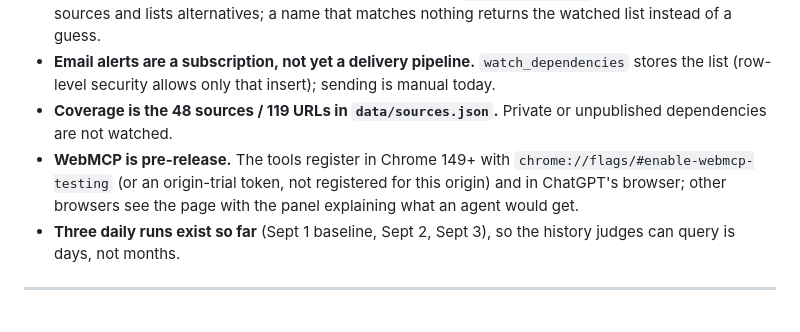
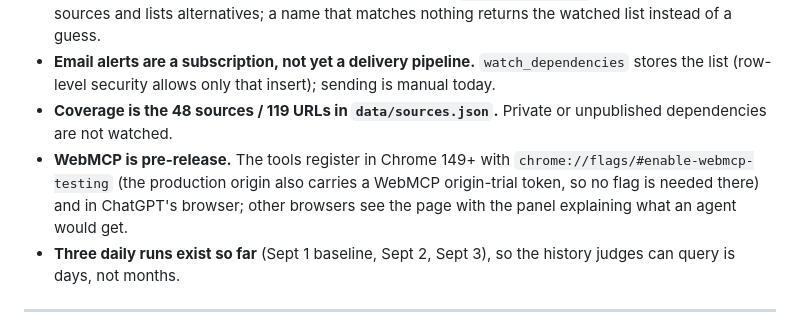
Before and after one commit to zaeem-rafiq/agentwire, a Markdown page: SUBMISSION.md, the part around the change. Drawn GitHub-style.

Commit message:
docs: origin-trial token is registered; fix Limitations wording
Co-Authored-By: Claude Fable 5.1 <noreply@anthropic.com>

```diff
--- a/SUBMISSION.md
+++ b/SUBMISSION.md
@@ -51,7 +51,7 @@ The diff engine (`supabase/functions/run/index.ts`), schema (`supabase/migration
 - **Fuzzy matching returns a confidence, not a guarantee.** `check_dependency` picks the best of 48 sources and lists alternatives; a name that matches nothing returns the watched list instead of a guess.
 - **Email alerts are a subscription, not yet a delivery pipeline.** `watch_dependencies` stores the list (row-level security allows only that insert); sending is manual today.
 - **Coverage is the 48 sources / 119 URLs in `data/sources.json`.** Private or unpublished dependencies are not watched.
-- **WebMCP is pre-release.** The tools register in Chrome 149+ with `chrome://flags/#enable-webmcp-testing` (or an origin-trial token, not registered for this origin) and in ChatGPT's browser; other browsers see the page with the panel explaining what an agent would get.
+- **WebMCP is pre-release.** The tools register in Chrome 149+ with `chrome://flags/#enable-webmcp-testing` (the production origin also carries a WebMCP origin-trial token, so no flag is needed there) and in ChatGPT's browser; other browsers see the page with the panel explaining what an agent would get.
 - **Three daily runs exist so far** (Sept 1 baseline, Sept 2, Sept 3), so the history judges can query is days, not months.
 
 ---
```
